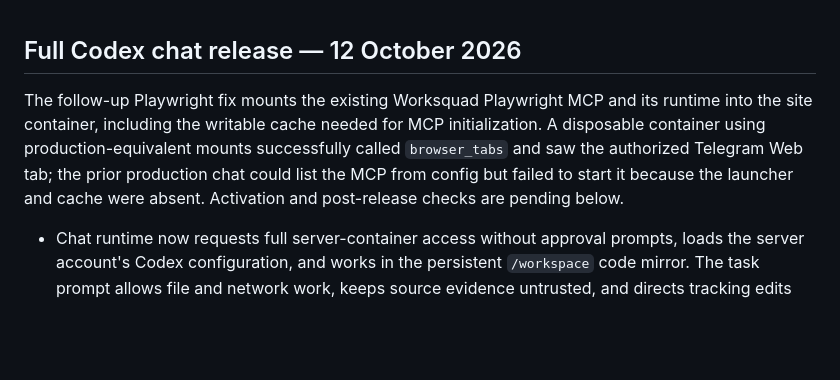
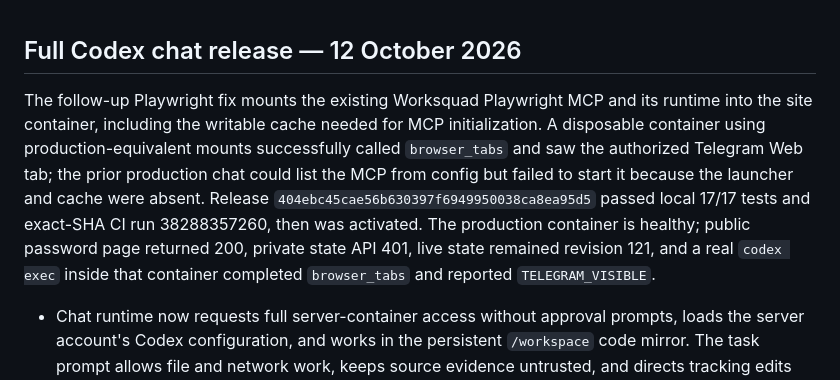
Before and after one commit to gassannov/cvwide, a Markdown page: HANDOFF.md, the part around the change. Rendered like a GitHub page; blank space fills up the shorter version.

Commit message:
Record production Playwright verification

```diff
--- a/HANDOFF.md
+++ b/HANDOFF.md
@@ -1,6 +1,6 @@
 ## Full Codex chat release — 12 October 2026
 
-The follow-up Playwright fix mounts the existing Worksquad Playwright MCP and its runtime into the site container, including the writable cache needed for MCP initialization. A disposable container using production-equivalent mounts successfully called `browser_tabs` and saw the authorized Telegram Web tab; the prior production chat could list the MCP from config but failed to start it because the launcher and cache were absent. Activation and post-release checks are pending below.
+The follow-up Playwright fix mounts the existing Worksquad Playwright MCP and its runtime into the site container, including the writable cache needed for MCP initialization. A disposable container using production-equivalent mounts successfully called `browser_tabs` and saw the authorized Telegram Web tab; the prior production chat could list the MCP from config but failed to start it because the launcher and cache were absent. Release `404ebc45cae56b630397f6949950038ca8ea95d5` passed local 17/17 tests and exact-SHA CI run 38288357260, then was activated. The production container is healthy; public password page returned 200, private state API 401, live state remained revision 121, and a real `codex exec` inside that container completed `browser_tabs` and reported `TELEGRAM_VISIBLE`.
 
 - Chat runtime now requests full server-container access without approval prompts, loads the server account's Codex configuration, and works in the persistent `/workspace` code mirror. The task prompt allows file and network work, keeps source evidence untrusted, and directs tracking edits through `scripts/update-job.mjs` and the revision-checked API. It does not grant Mac native-browser or Telegram access.
 - Chat replies now render headings, lists and fenced code safely. New and saved token-usage blocks display on one line; raw transcript data is preserved.
```
